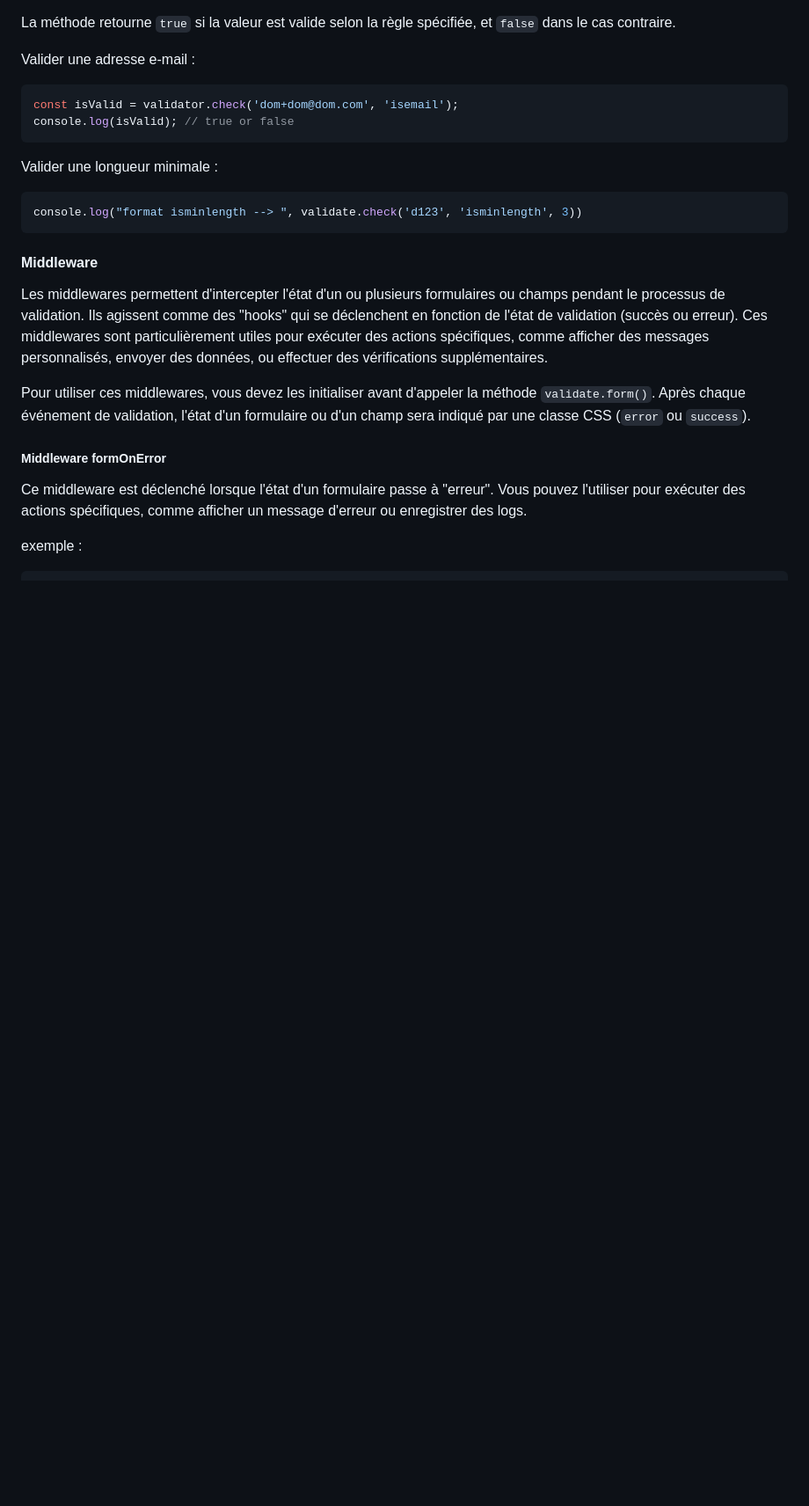
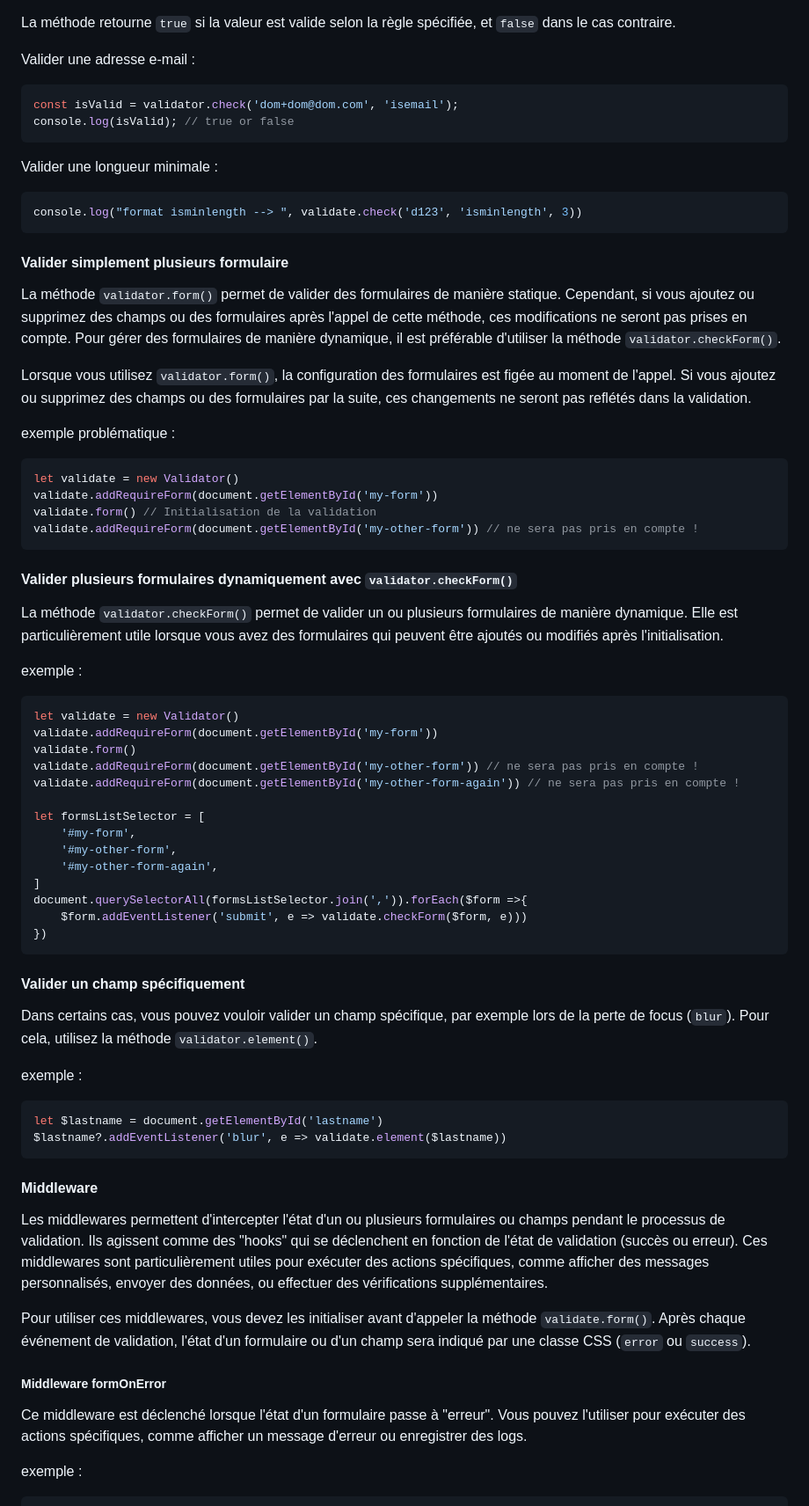
Before and after one commit to niux3/validator, a Markdown page: README.md, the part around the change. Shown at 88% size. Drawn GitHub-style; blank space fills up the shorter version.

Commit message:
docs: upgrade README

````diff
--- a/README.md
+++ b/README.md
@@ -341,6 +341,54 @@ Valider une longueur minimale :
 console.log("format isminlength --> ", validate.check('d123', 'isminlength', 3))
 ```
 
+#### Valider simplement plusieurs formulaire
+
+La méthode `validator.form()` permet de valider des formulaires de manière statique. Cependant, si vous ajoutez ou supprimez des champs ou des formulaires après l'appel de cette méthode, ces modifications ne seront pas prises en compte. Pour gérer des formulaires de manière dynamique, il est préférable d'utiliser la méthode `validator.checkForm()`.
+
+Lorsque vous utilisez `validator.form()`, la configuration des formulaires est figée au moment de l'appel. Si vous ajoutez ou supprimez des champs ou des formulaires par la suite, ces changements ne seront pas reflétés dans la validation.
+
+exemple problématique :
+```Javascript
+let validate = new Validator()
+validate.addRequireForm(document.getElementById('my-form'))
+validate.form() // Initialisation de la validation
+validate.addRequireForm(document.getElementById('my-other-form')) // ne sera pas pris en compte !
+```
+
+#### Valider plusieurs formulaires dynamiquement avec `validator.checkForm()`
+
+La méthode `validator.checkForm()` permet de valider un ou plusieurs formulaires de manière dynamique. Elle est particulièrement utile lorsque vous avez des formulaires qui peuvent être ajoutés ou modifiés après l'initialisation.
+
+
+exemple :
+```Javascript
+let validate = new Validator()
+validate.addRequireForm(document.getElementById('my-form'))
+validate.form()
+validate.addRequireForm(document.getElementById('my-other-form')) // ne sera pas pris en compte !
+validate.addRequireForm(document.getElementById('my-other-form-again')) // ne sera pas pris en compte !
+
+let formsListSelector = [
+    '#my-form',
+    '#my-other-form',
+    '#my-other-form-again',
+]
+document.querySelectorAll(formsListSelector.join(',')).forEach($form =>{
+    $form.addEventListener('submit', e => validate.checkForm($form, e)))
+})
+```
+
+#### Valider un champ spécifiquement
+
+Dans certains cas, vous pouvez vouloir valider un champ spécifique, par exemple lors de la perte de focus (`blur`). Pour cela, utilisez la méthode `validator.element()`.
+
+exemple :
+
+```Javascript
+let $lastname = document.getElementById('lastname')
+$lastname?.addEventListener('blur', e => validate.element($lastname))
+```
+
 #### Middleware
 
 Les middlewares permettent d'intercepter l'état d'un ou plusieurs formulaires ou champs pendant le processus de validation. Ils agissent comme des "hooks" qui se déclenchent en fonction de l'état de validation (succès ou erreur). Ces middlewares sont particulièrement utiles pour exécuter des actions spécifiques, comme afficher des messages personnalisés, envoyer des données, ou effectuer des vérifications supplémentaires.
````
